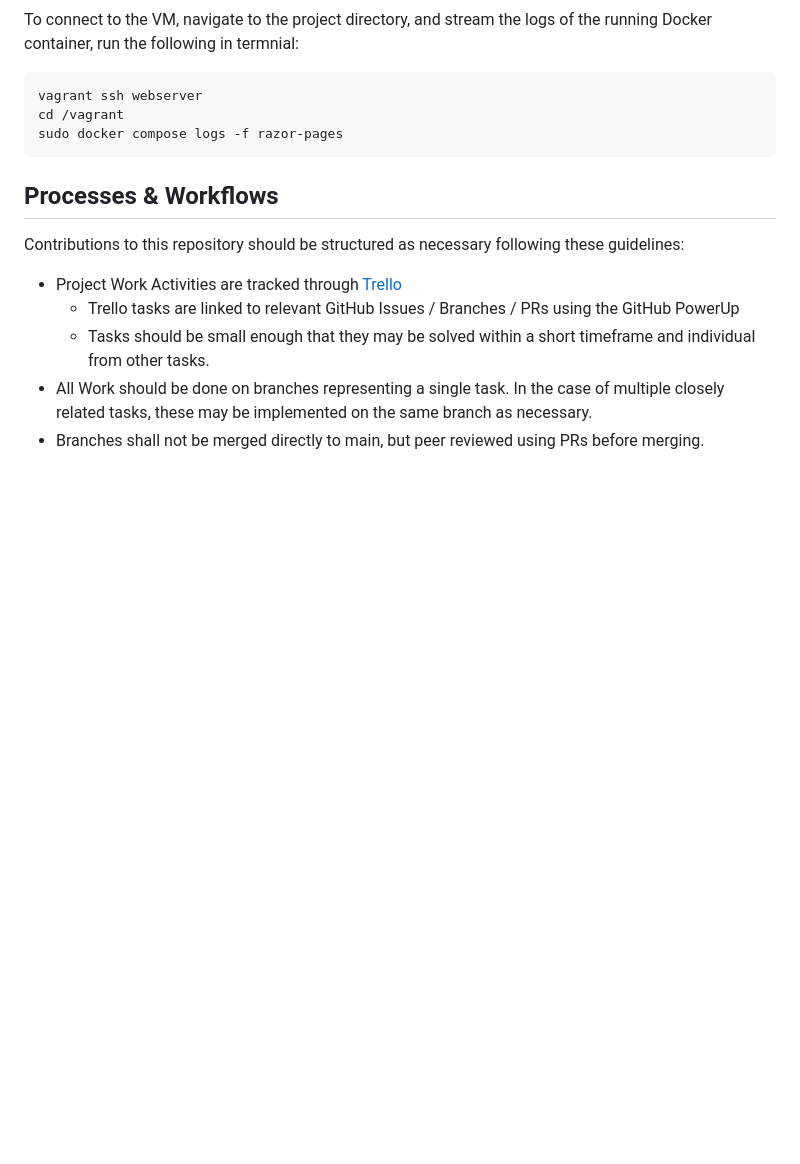
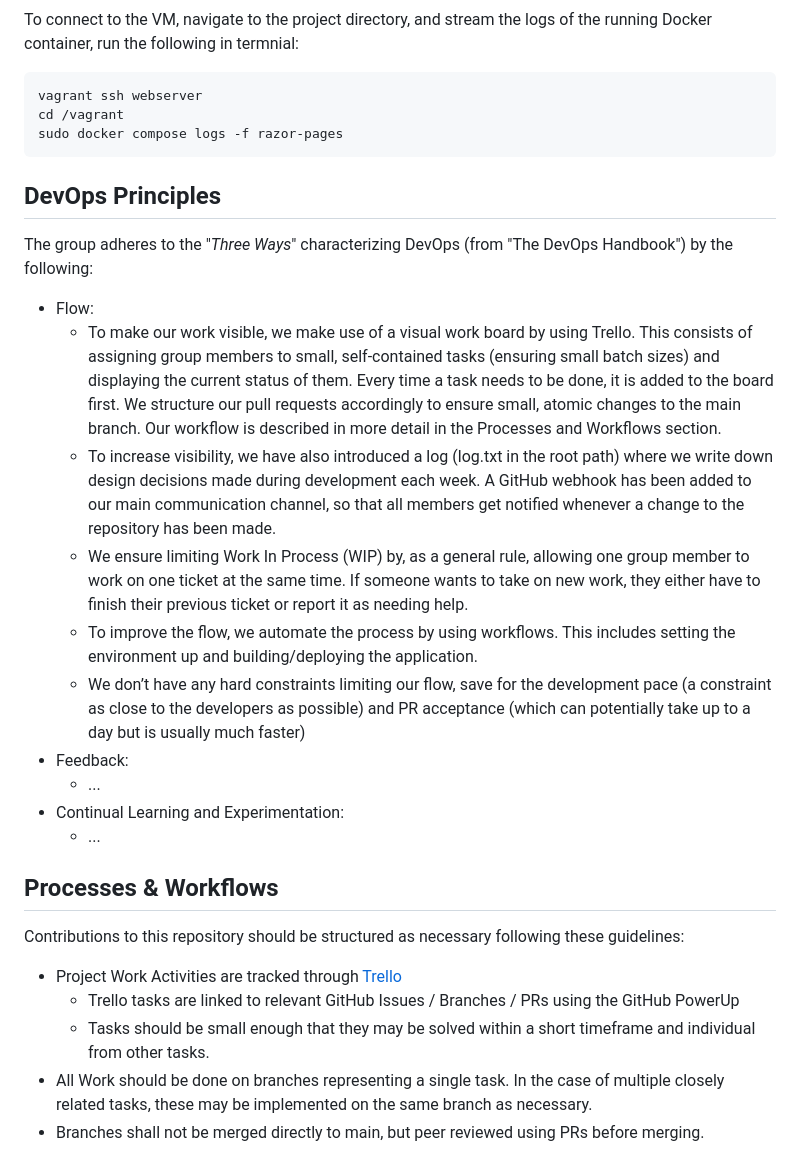
Before and after one commit to TienCamLy/MiniTwit, a Markdown page: README.md, the part around the change. Rendered like a GitHub page; blank space fills up the shorter version.

Commit message:
Added points about flow principle
Co-authored-by: Krzysztof Parocki <kparocki@gmail.com>

````diff
--- a/README.md
+++ b/README.md
@@ -60,6 +60,19 @@ cd /vagrant
 sudo docker compose logs -f razor-pages
 ```
 
+## DevOps Principles
+The group adheres to the "*Three Ways*" characterizing DevOps (from "The DevOps Handbook") by the following:
+- Flow:
+  - To make our work visible, we make use of a visual work board by using Trello. This consists of assigning group members to small, self-contained tasks (ensuring small batch sizes) and displaying the current status of them. Every time a task needs to be done, it is added to the board first. We structure our pull requests accordingly to ensure small, atomic changes to the main branch. Our workflow is described in more detail in the Processes and Workflows section.
+  - To increase visibility, we have also introduced a log (log.txt in the root path) where we write down design decisions made during development each week. A GitHub webhook has been added to our main communication channel, so that all members get notified whenever a change to the repository has been made.
+  - We ensure limiting Work In Process (WIP) by, as a general rule, allowing one group member to work on one ticket at the same time. If someone wants to take on new work, they either have to finish their previous ticket or report it as needing help.
+  - To improve the flow, we automate the process by using workflows. This includes setting the environment up and building/deploying the application.
+  - We don’t have any hard constraints limiting our flow, save for the development pace (a constraint as close to the developers as possible) and PR acceptance (which can potentially take up to a day but is usually much faster)
+- Feedback:
+  - ...
+- Continual Learning and Experimentation:
+  - ...
+
 ## Processes & Workflows
 Contributions to this repository should be structured as necessary following these guidelines:
 - Project Work Activities are tracked through [Trello](https://trello.com/b/a72cgcKI/devops-minitwit)
````
